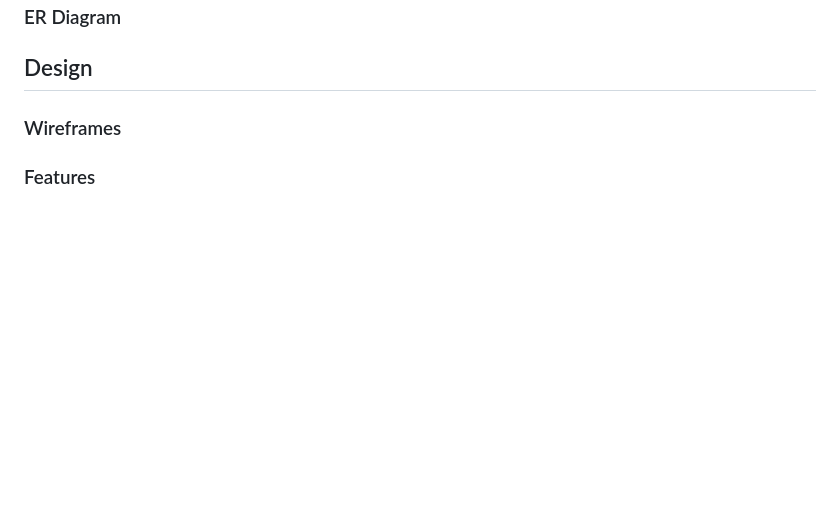
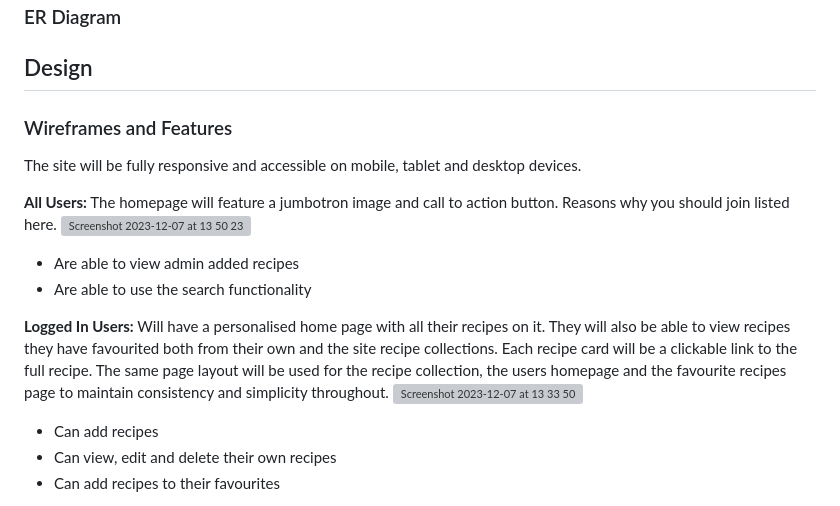
Before and after one commit to rachbry/recipme-django-cookbook, a Markdown page: README.md, the part around the change printed below. Drawn GitHub-style; blank space fills up the shorter version; grey boxes are pictures that could not be loaded.

Commit message:
Update README.md
Wireframes and features added

```diff
--- a/README.md
+++ b/README.md
@@ -110,5 +110,19 @@ Github Projects
 ### ER Diagram
 
 ## Design
-### Wireframes
-### Features
+### Wireframes and Features
+The site will be fully responsive and accessible on mobile, tablet and desktop devices.
+
+**All Users:**
+The homepage will feature a jumbotron image and call to action button.  Reasons why you should join listed here.
+![Screenshot 2023-12-07 at 13 50 23](https://github.com/rachbry/recipme-django-cookbook/assets/73660517/112af580-6678-4e52-b3f3-76db12c4f240)
+- Are able to view admin added recipes
+- Are able to use the search functionality
+
+**Logged In Users:**
+Will have a personalised home page with all their recipes on it.  They will also be able to view recipes they have favourited both from their own and the site recipe collections.  Each recipe card will be a clickable link to the full recipe.  The same page layout will be used for the recipe collection, the users homepage and the favourite recipes page to maintain consistency and simplicity throughout.
+![Screenshot 2023-12-07 at 13 33 50](https://github.com/rachbry/recipme-django-cookbook/assets/73660517/f688c986-8040-48cb-938a-64b20b189f72)
+- Can add recipes
+- Can view, edit and delete their own recipes
+- Can add recipes to their favourites
+
```
Also changed, not shown: other parts of README.md (+9 -0 lines).
